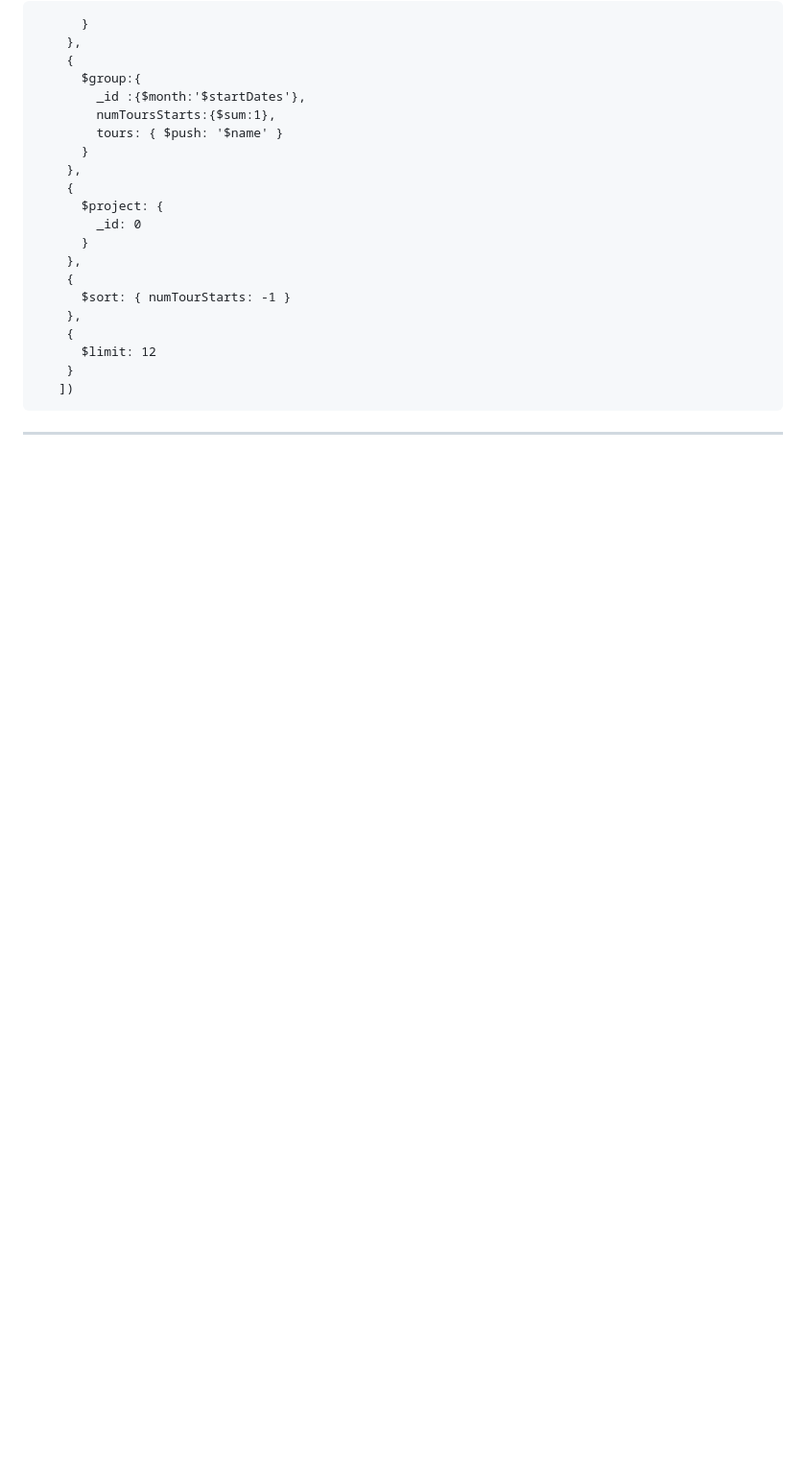
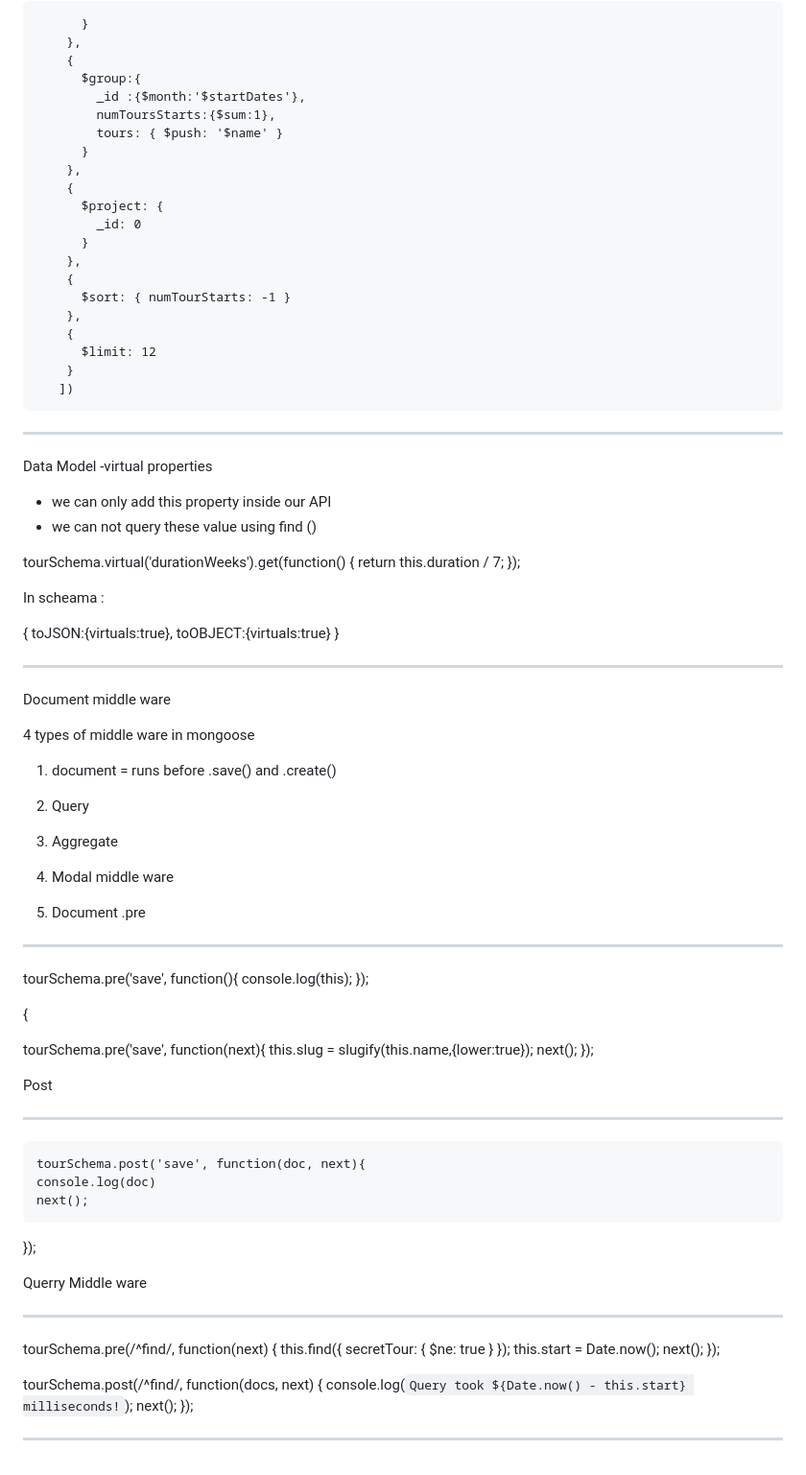
Before and after one commit to madhumat/test-ssh, a Markdown page: README.md, the part around the change. Shown at 96% size. GitHub-like rendering; blank space fills up the shorter version.

Commit message:
madhu- middleware

```diff
--- a/README.md
+++ b/README.md
@@ -152,3 +152,74 @@ Get monthly plan for $unwind , Date and  $match ,$group an agrregate
        ])
 
 _________________________________________________________________________________________________________________
+
+Data Model -virtual properties
+
+* we can only add this property inside our API
+* we can not query these value using find ()
+
+
+tourSchema.virtual('durationWeeks').get(function() {
+  return this.duration / 7;
+});
+
+In scheama :
+
+  {
+    toJSON:{virtuals:true},
+    toOBJECT:{virtuals:true}
+  }
+
+
+
+---------------------------------------------------------------------------------------------------------------------------
+
+Document middle ware
+
+4 types of middle ware in mongoose
+1. document  = runs before .save() and .create()
+2. Query
+3. Aggregate
+4. Modal middle ware
+
+1. Document
+  .pre
+_________
+ tourSchema.pre('save', function(){
+    console.log(this);
+  });
+
+  {
+
+   tourSchema.pre('save', function(next){
+    this.slug = slugify(this.name,{lower:true});
+    next();
+  });
+
+
+  Post
+  ____________
+
+    tourSchema.post('save', function(doc, next){
+    console.log(doc)
+    next();
+  });
+
+
+  Querry Middle ware
+  __________________
+
+tourSchema.pre(/^find/, function(next) {
+  this.find({ secretTour: { $ne: true } });
+  this.start = Date.now();
+  next();
+});
+
+tourSchema.post(/^find/, function(docs, next) {
+  console.log(`Query took ${Date.now() - this.start} milliseconds!`);
+  next();
+});
+
+
+
+______________________________________________________________________________________________________________________
```
